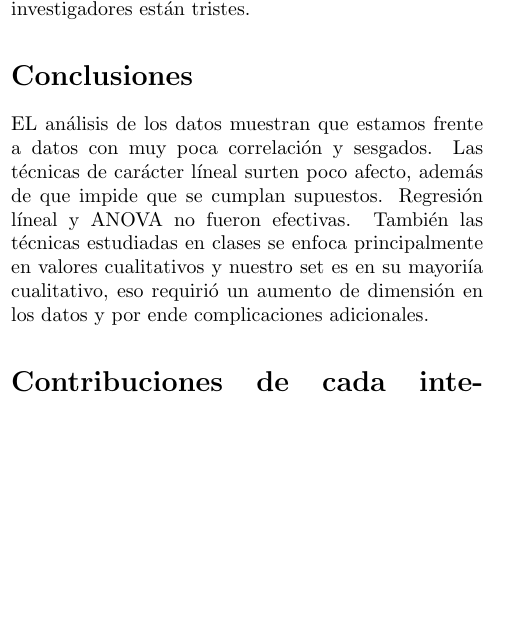
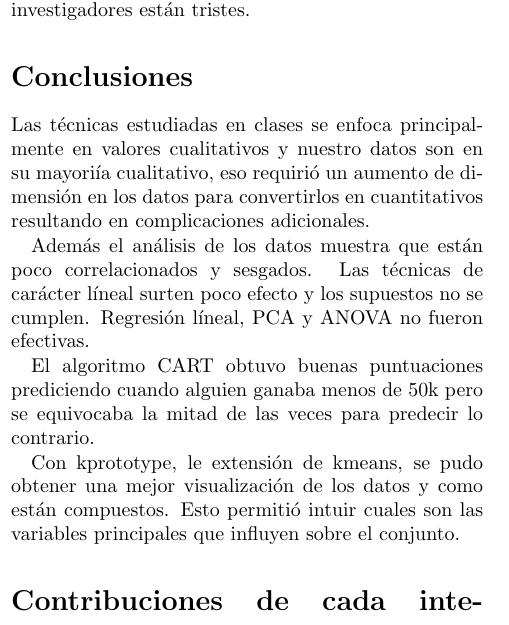
Before and after one commit to Gu4ty/stats-second-project, a LaTeX document (report/report.tex): part of one column of page 7 of 8, cut so that both start at the same text, the shorter picture padded with empty space. Compiled offline with pdfLaTeX; the source files are stored in an older character set and shown here as Unicode.

Commit message:
Fix Conclusions and typos

```diff
--- a/report/report.tex
+++ b/report/report.tex
@@ -404,7 +404,13 @@ Otro caso de inter\'es es saber si existe diferencia significativa entre el prom
 
 \section*{Conclusiones}
 
-EL an\'alisis de los datos muestran que estamos frente a datos con muy poca correlaci\'on y sesgados. Las t\'ecnicas de car\'acter l\'ineal surten poco afecto, adem\'as de que impide que se cumplan supuestos. Regresi\'on l\'ineal y ANOVA no fueron efectivas. Tambi\'en las t\'ecnicas estudiadas en clases se enfoca principalmente en valores cualitativos y nuestro set es en su mayori\'ia cualitativo, eso requiri\'o un aumento de dimensi\'on en los datos y por ende complicaciones adicionales.
+Las t\'ecnicas estudiadas en clases se enfoca principalmente en valores cualitativos y nuestro datos son en su mayori\'ia cualitativo, eso requiri\'o un aumento de dimensi\'on en los datos para convertirlos en cuantitativos resultando en complicaciones adicionales.
+
+Adem\'as el an\'alisis de los datos muestra que est\'an poco correlacionados y sesgados. Las t\'ecnicas de car\'acter l\'ineal surten poco efecto y los supuestos no se cumplen. Regresi\'on l\'ineal, PCA y ANOVA no fueron efectivas.
+
+El algoritmo CART obtuvo buenas puntuaciones prediciendo cuando alguien ganaba menos de 50k pero se equivocaba la mitad de las veces para predecir lo contrario.
+
+Con kprototype, le extensi\'on de kmeans, se pudo obtener una mejor visualizaci\'on de los datos y como est\'an compuestos. Esto permiti\'o intuir cuales son las variables principales que influyen sobre el conjunto.
 
 \section*{Contribuciones de cada integrante}
 
```
Also changed, not shown: report/report.tex (2 more changed lines).
